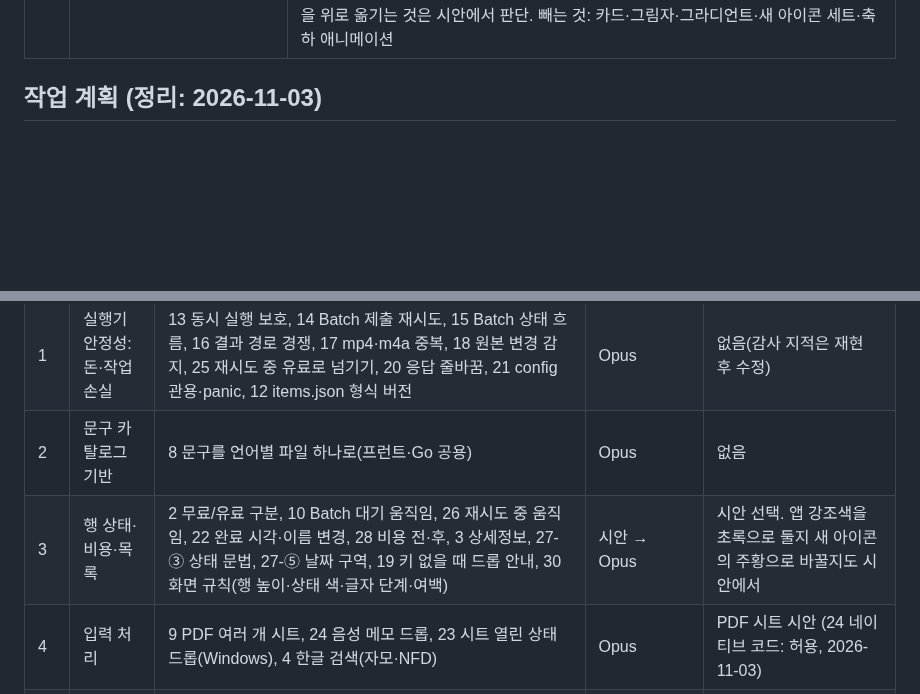
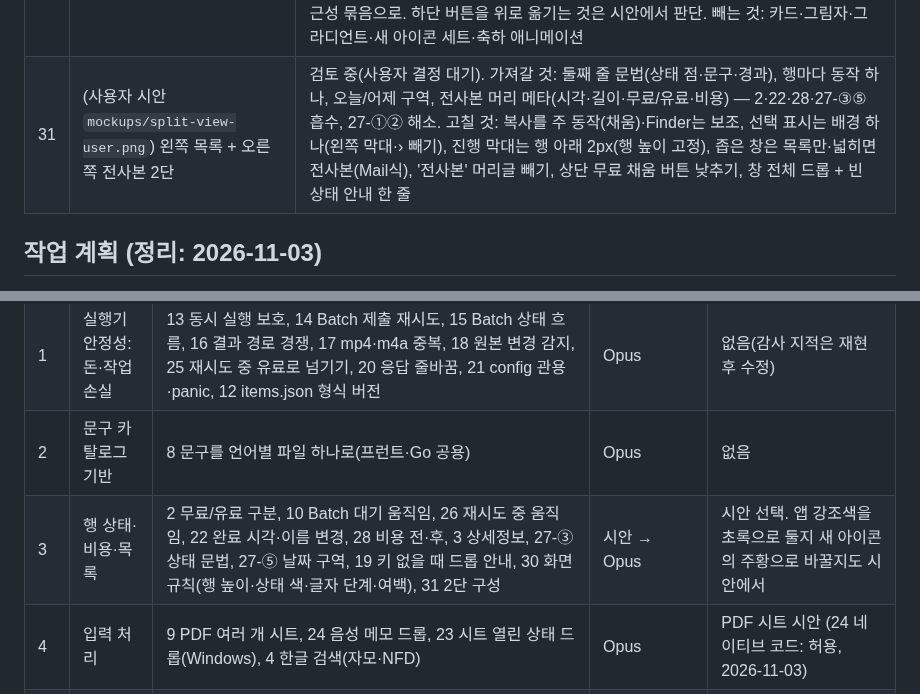
Before and after one commit to jseook11/nalmeok, a Markdown page: docs/feedback-2026-11-03.md, 2 parts joined by grey strips. GitHub-like rendering; blank space fills up the shorter version.

Commit message:
docs: 2단 구성 시안(31) 검토 메모

```diff
--- a/docs/feedback-2026-11-03.md
+++ b/docs/feedback-2026-11-03.md
@@ -23,6 +23,7 @@
 | 28 | 비용은 맡기기 전에도, 끝난 뒤에도 보여야 한다(Python에는 있었음) | 받아 둠. 3번·27-④를 묶는다. Python: 제출 전 예상 비용 확인, 끝난 뒤 응답의 `usageMetadata`(오디오·텍스트 입력, 출력 토큰)로 실제 비용 표시. Go: `plan.EstimateKRW`는 있으나 아무도 부르지 않고, 실제 토큰은 기록하지 않는다. 할 일: 놓을 때 예상(시간·비용), 항목에 실제 토큰을 저장해 완료 행·상세정보에 실제 비용. 키별 사용량 누적(빼기로 한 기능)과는 다르다: 항목 하나의 비용만 |
 | 29 | macOS: 완료 알림이 AppleScript 아이콘으로 오고, 누르면 AppleScript(스크립트 편집기)가 열린다 | 받아 둠. 원인: `internal/runner/runner.go`가 `osascript -e 'display notification'`으로 알린다. 알림 주인이 osascript가 된다. 할 일: 앱 안에서 `UNUserNotificationCenter`(네이티브 코드, 24번과 같은 허용)로 보내 Nalmeok 아이콘·이름으로 뜨고, 누르면 앱 창을 앞으로. 해당 행 강조(27-⑦)는 아직 넣지 않는다. CLI(앱 번들 밖)는 지금처럼 osascript 유지 |
 | 30 | (dlaude 의견에서 차용) 화면이 투박한 것은 요소가 모자라서가 아니라 규칙이 덜 정해져서다. 정보를 더하지 않고 같은 정보를 빨리 읽히게 | 받아 둠. 코드로 확인함. 차용: ① 행 높이 고정, 진행 막대는 행 아래 2px 선으로(진행 중 행만 높아져 목록 리듬이 깨짐) ② 상태 색: 진행=강조색, 대기=보조, 실패=저채도 적색, 완료는 물러남(시간 보조색, 아이콘 3차색) — 27-③과 합침 ③ 글자 3단(15/13/12px, 정수 px만. 지금 12.5·13.5px 섞임), 보조색 대비 올리기(라이트 `#86868b`→`#6e6e73` 정도), 시간은 tabular-nums ④ 좌우 여백 16px 하나로 ⑤ 검색창 가볍게(투명·얇게), 아래 ?·⚙ 원형 테두리 없애기 ⑥ 마우스 올림 반응이 완료 행에만 걸려 있음(`.row.is-done.is-hover`) → 모든 행 ⑦ 우클릭 메뉴 hover는 초록 채움 대신 중립 선택색, 채운 버튼은 한 번에 하나. 포커스 테두리(14% 알파라 안 보임)는 접근성 묶음으로. 하단 버튼을 위로 옮기는 것은 시안에서 판단. 빼는 것: 카드·그림자·그라디언트·새 아이콘 세트·축하 애니메이션 |
+| 31 | (사용자 시안 `mockups/split-view-user.png`) 왼쪽 목록 + 오른쪽 전사본 2단 | 검토 중(사용자 결정 대기). 가져갈 것: 둘째 줄 문법(상태 점·문구·경과), 행마다 동작 하나, 오늘/어제 구역, 전사본 머리 메타(시각·길이·무료/유료·비용) — 2·22·28·27-③⑤ 흡수, 27-①② 해소. 고칠 것: 복사를 주 동작(채움)·Finder는 보조, 선택 표시는 배경 하나(왼쪽 막대·› 빼기), 진행 막대는 행 아래 2px(행 높이 고정), 좁은 창은 목록만·넓히면 전사본(Mail식), '전사본' 머리글 빼기, 상단 무료 채움 버튼 낮추기, 창 전체 드롭 + 빈 상태 안내 한 줄 |
 
 ## 작업 계획 (정리: 2026-11-03)
 
@@ -33,7 +34,7 @@
 | 0 | 회귀 수정 | 11 키를 맨 아래로 못 내림 | 직접 | 없음 |
 | 1 | 실행기 안정성: 돈·작업 손실 | 13 동시 실행 보호, 14 Batch 제출 재시도, 15 Batch 상태 흐름, 16 결과 경로 경쟁, 17 mp4·m4a 중복, 18 원본 변경 감지, 25 재시도 중 유료로 넘기기, 20 응답 줄바꿈, 21 config 관용·panic, 12 items.json 형식 버전 | Opus | 없음(감사 지적은 재현 후 수정) |
 | 2 | 문구 카탈로그 기반 | 8 문구를 언어별 파일 하나로(프런트·Go 공용) | Opus | 없음 |
-| 3 | 행 상태·비용·목록 | 2 무료/유료 구분, 10 Batch 대기 움직임, 26 재시도 중 움직임, 22 완료 시각·이름 변경, 28 비용 전·후, 3 상세정보, 27-③ 상태 문법, 27-⑤ 날짜 구역, 19 키 없을 때 드롭 안내, 30 화면 규칙(행 높이·상태 색·글자 단계·여백) | 시안 → Opus | 시안 선택. 앱 강조색을 초록으로 둘지 새 아이콘의 주황으로 바꿀지도 시안에서 |
+| 3 | 행 상태·비용·목록 | 2 무료/유료 구분, 10 Batch 대기 움직임, 26 재시도 중 움직임, 22 완료 시각·이름 변경, 28 비용 전·후, 3 상세정보, 27-③ 상태 문법, 27-⑤ 날짜 구역, 19 키 없을 때 드롭 안내, 30 화면 규칙(행 높이·상태 색·글자 단계·여백), 31 2단 구성 | 시안 → Opus | 시안 선택. 앱 강조색을 초록으로 둘지 새 아이콘의 주황으로 바꿀지도 시안에서 |
 | 4 | 입력 처리 | 9 PDF 여러 개 시트, 24 음성 메모 드롭, 23 시트 열린 상태 드롭(Windows), 4 한글 검색(자모·NFD) | Opus | PDF 시트 시안 (24 네이티브 코드: 허용, 2026-11-03) |
 | 5 | 문구 다시 쓰기 | 7 전체 문구(명사형 방향 확정), PDF 안내 문구 | 직접 + 검토 | PDF 문구 둘 중 하나 |
 | 6 | 플랫폼 마감 | Windows: 5 폴더 열기 exit 1, 6 아이콘, 23 완료 알림·CLI 출력. macOS: 29 앱 이름으로 알림·클릭하면 앱으로. 공통: 새 로고를 앱·exe·알림에 적용 | dlaude/Opus | 로고 시안 선택 (Codex) |
```
